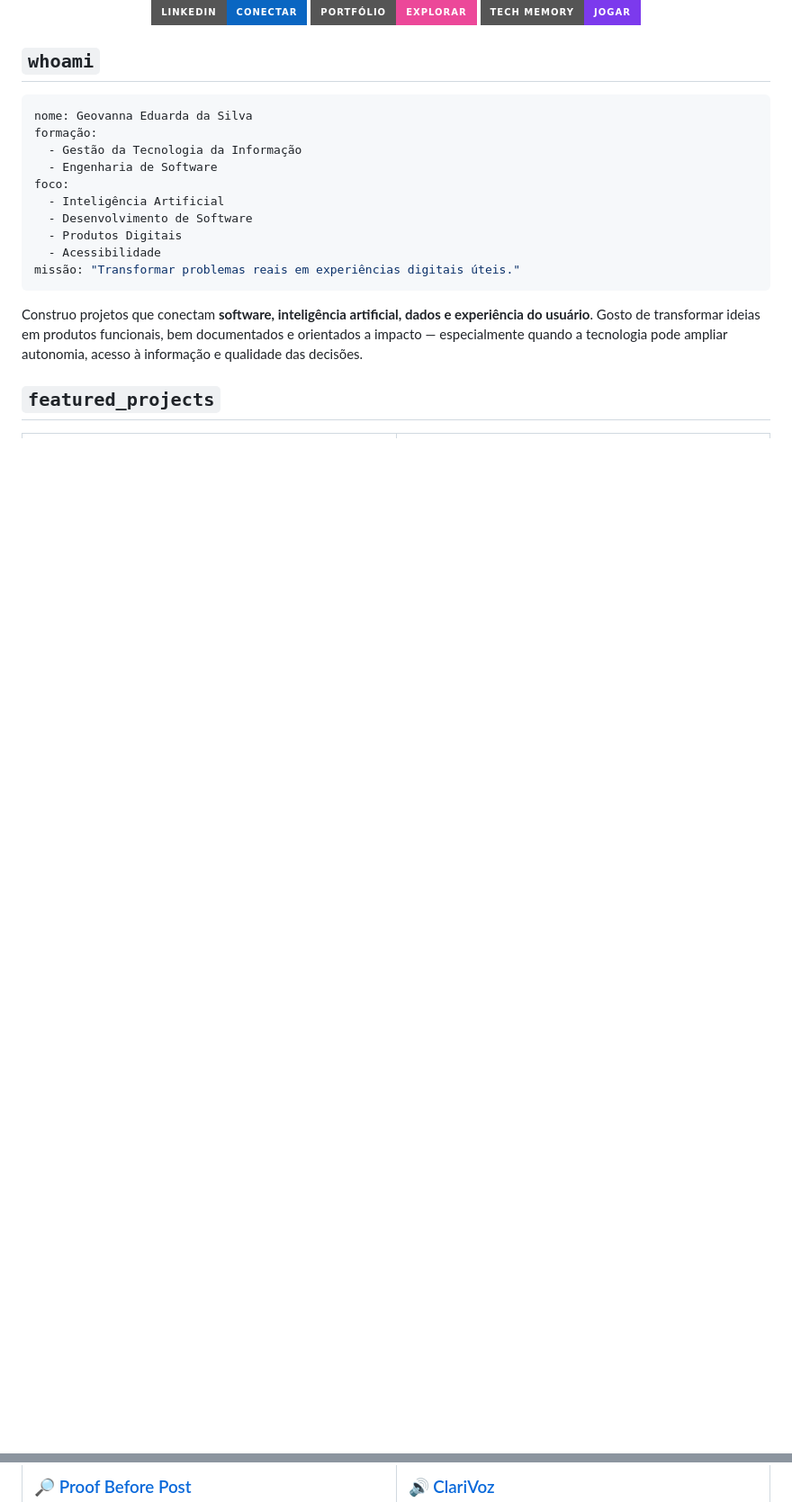
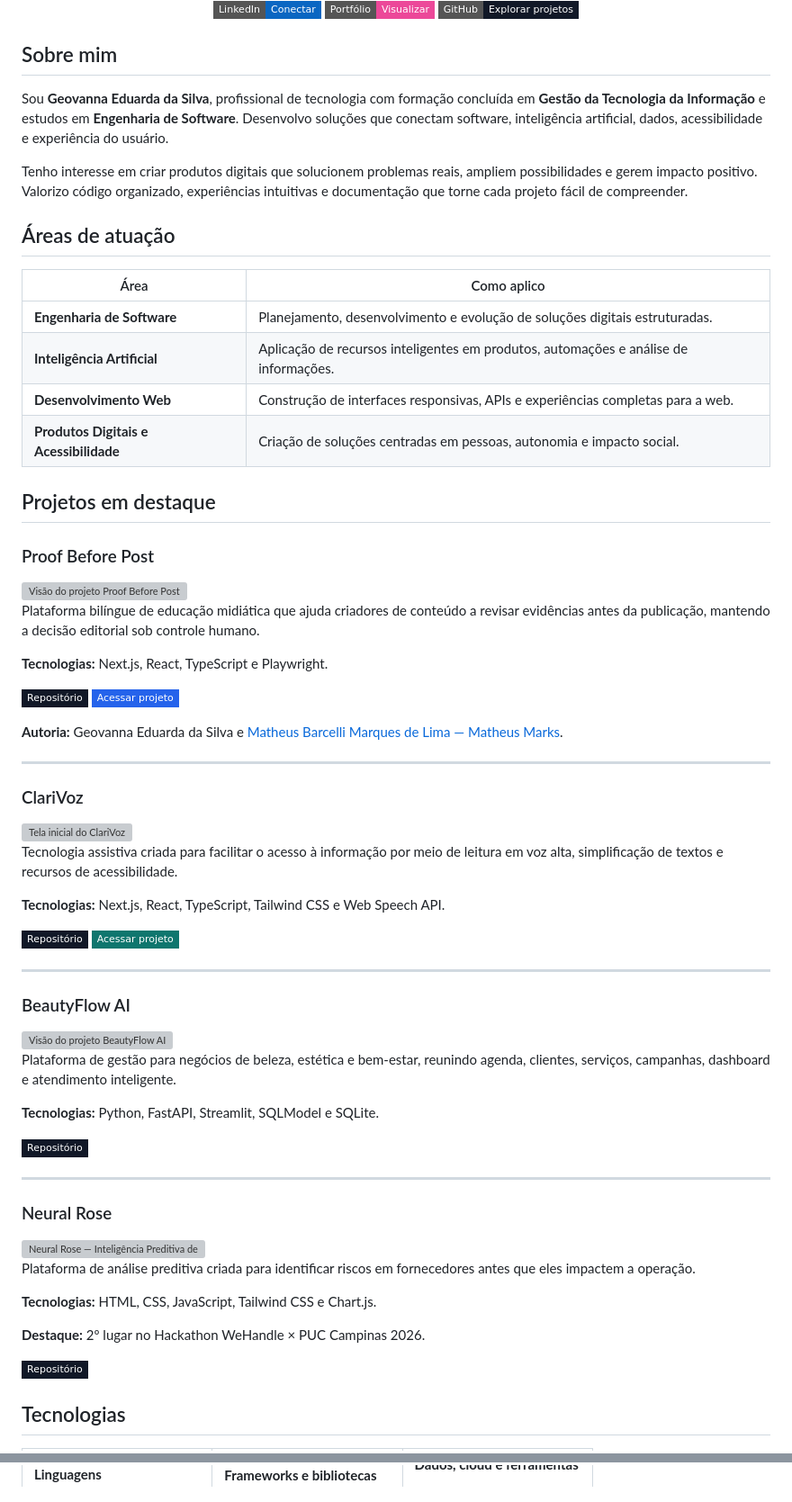
Before and after one commit to geovannasilva15/geovannasilva15, a Markdown page: README.md, 2 parts joined by grey strips. Shown at 90% size. GitHub-like rendering; badges without logos; blank space fills up the shorter version; grey boxes are pictures that could not be loaded.

Commit message:
docs: redesenha README com foco em legibilidade

````diff
--- a/README.md
+++ b/README.md
@@ -6,30 +4,82 @@
 
 <br/>
 
-[![LinkedIn](https://img.shields.io/badge/LinkedIn-Conectar-0A66C2?style=for-the-badge&logo=linkedin&logoColor=white)](https://www.linkedin.com/in/geovanna-silva-55744022a)
-[![Portfólio](https://img.shields.io/badge/Portfólio-Explorar-EC4899?style=for-the-badge&logo=googlechrome&logoColor=white)](https://geovannasilva15.github.io/portfolio-geovanna-github/)
-[![Mini Game](https://img.shields.io/badge/Tech_Memory-Jogar-7C3AED?style=for-the-badge&logo=gamejolt&logoColor=white)](https://geovannasilva15.github.io/geovannasilva15/game/)
+[![LinkedIn](https://img.shields.io/badge/LinkedIn-Conectar-0A66C2?style=flat-square&logo=linkedin&logoColor=white)](https://www.linkedin.com/in/geovanna-silva-55744022a)
+[![Portfólio](https://img.shields.io/badge/Portfólio-Visualizar-EC4899?style=flat-square&logo=googlechrome&logoColor=white)](https://geovannasilva15.github.io/portfolio-geovanna-github/)
+[![Projetos](https://img.shields.io/badge/GitHub-Explorar_projetos-111827?style=flat-square&logo=github&logoColor=white)](https://github.com/geovannasilva15?tab=repositories)
 
 </div>
 
-## `whoami`
+## Sobre mim
 
-```yaml
-nome: Geovanna Eduarda da Silva
-formação:
-  - Gestão da Tecnologia da Informação
-  - Engenharia de Software
-foco:
-  - Inteligência Artificial
-  - Desenvolvimento de Software
-  - Produtos Digitais
-  - Acessibilidade
-missão: "Transformar problemas reais em experiências digitais úteis."
-```
+Sou **Geovanna Eduarda da Silva**, profissional de tecnologia com formação concluída em **Gestão da Tecnologia da Informação** e estudos em **Engenharia de Software**. Desenvolvo soluções que conectam software, inteligência artificial, dados, acessibilidade e experiência do usuário.
 
-Construo projetos que conectam **software, inteligência artificial, dados e experiência do usuário**. Gosto de transformar ideias em produtos funcionais, bem documentados e orientados a impacto — especialmente quando a tecnologia pode ampliar autonomia, acesso à informação e qualidade das decisões.
+Tenho interesse em criar produtos digitais que solucionem problemas reais, ampliem possibilidades e gerem impacto positivo. Valorizo código organizado, experiências intuitivas e documentação que torne cada projeto fácil de compreender.
 
-## `featured_projects`
+## Áreas de atuação
+
+| Área | Como aplico |
+|---|---|
+| **Engenharia de Software** | Planejamento, desenvolvimento e evolução de soluções digitais estruturadas. |
+| **Inteligência Artificial** | Aplicação de recursos inteligentes em produtos, automações e análise de informações. |
+| **Desenvolvimento Web** | Construção de interfaces responsivas, APIs e experiências completas para a web. |
+| **Produtos Digitais e Acessibilidade** | Criação de soluções centradas em pessoas, autonomia e impacto social. |
+
+## Projetos em destaque
+
+### Proof Before Post
+
+<img src="https://raw.githubusercontent.com/geovannasilva15/proof-before-post/main/assets/readme-project-overview.svg" width="100%" alt="Visão do projeto Proof Before Post" />
+
+Plataforma bilíngue de educação midiática que ajuda criadores de conteúdo a revisar evidências antes da publicação, mantendo a decisão editorial sob controle humano.
+
+**Tecnologias:** Next.js, React, TypeScript e Playwright.
+
+[![Repositório](https://img.shields.io/badge/Repositório-111827?style=flat-square&logo=github&logoColor=white)](https://github.com/geovannasilva15/proof-before-post)
+[![Acessar projeto](https://img.shields.io/badge/Acessar_projeto-2563EB?style=flat-square&logo=vercel&logoColor=white)](https://proof-before-post.vercel.app/)
+
+**Autoria:** Geovanna Eduarda da Silva e [Matheus Barcelli Marques de Lima — Matheus Marks](https://github.com/BRMARKS).
+
+---
+
+### ClariVoz
+
+<img src="https://raw.githubusercontent.com/geovannasilva15/clarivoz/main/docs/screenshots/inicio.png" width="100%" alt="Tela inicial do ClariVoz" />
+
+Tecnologia assistiva criada para facilitar o acesso à informação por meio de leitura em voz alta, simplificação de textos e recursos de acessibilidade.
+
+**Tecnologias:** Next.js, React, TypeScript, Tailwind CSS e Web Speech API.
+
+[![Repositório](https://img.shields.io/badge/Repositório-111827?style=flat-square&logo=github&logoColor=white)](https://github.com/geovannasilva15/clarivoz)
+[![Acessar projeto](https://img.shields.io/badge/Acessar_projeto-0F766E?style=flat-square&logo=githubpages&logoColor=white)](https://geovannasilva15.github.io/clarivoz/)
+
+---
+
+### BeautyFlow AI
+
+<img src="https://raw.githubusercontent.com/geovannasilva15/beautyflow-ai-codex-ready/main/assets/readme-project-overview.svg" width="100%" alt="Visão do projeto BeautyFlow AI" />
+
+Plataforma de gestão para negócios de beleza, estética e bem-estar, reunindo agenda, clientes, serviços, campanhas, dashboard e atendimento inteligente.
+
+**Tecnologias:** Python, FastAPI, Streamlit, SQLModel e SQLite.
+
+[![Repositório](https://img.shields.io/badge/Repositório-111827?style=flat-square&logo=github&logoColor=white)](https://github.com/geovannasilva15/beautyflow-ai-codex-ready)
+
+---
+
+### Neural Rose
+
+<img src="https://raw.githubusercontent.com/geovannasilva15/Neural-rose/main/neural-rose-ai-fornecedores/assets/banner-neural-rose.svg" width="100%" alt="Neural Rose — Inteligência Preditiva de Fornecedores" />
+
+Plataforma de análise preditiva criada para identificar riscos em fornecedores antes que eles impactem a operação.
+
+**Tecnologias:** HTML, CSS, JavaScript, Tailwind CSS e Chart.js.
+
+**Destaque:** 2º lugar no Hackathon WeHandle × PUC Campinas 2026.
+
+[![Repositório](https://img.shields.io/badge/Repositório-111827?style=flat-square&logo=github&logoColor=white)](https://github.com/geovannasilva15/Neural-rose)
+
+## Tecnologias
 
 <table>
 <tr>
@@ -37,3 +87,3 @@ Construo projetos que conectam **software, inteligência artificial, dados e exp
 
-### 🔎 [Proof Before Post](https://github.com/geovannasilva15/proof-before-post)
+**Linguagens**
 
````
Also changed, not shown: other parts of README.md (+35 -87 lines).
